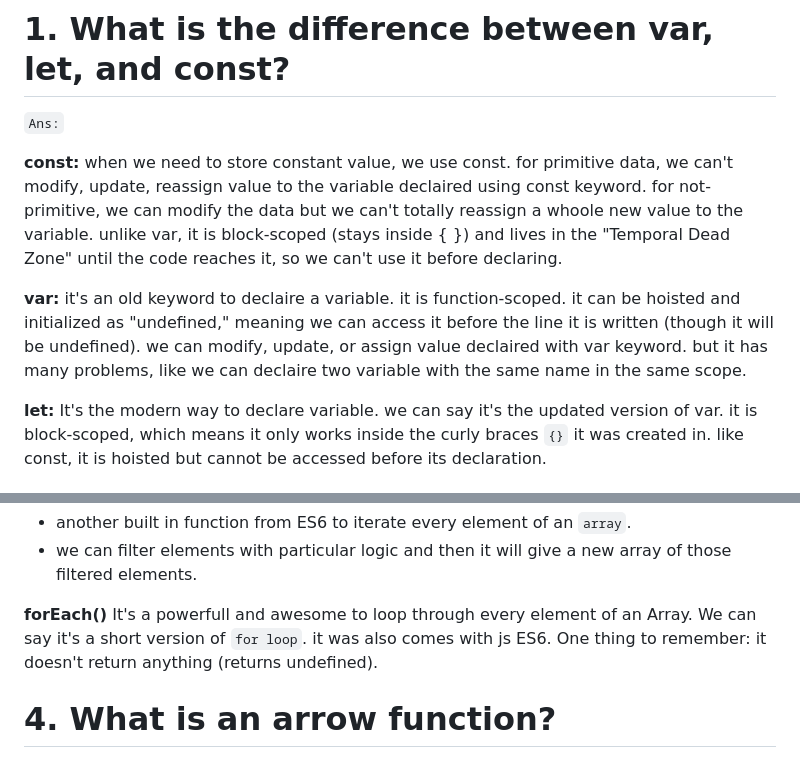
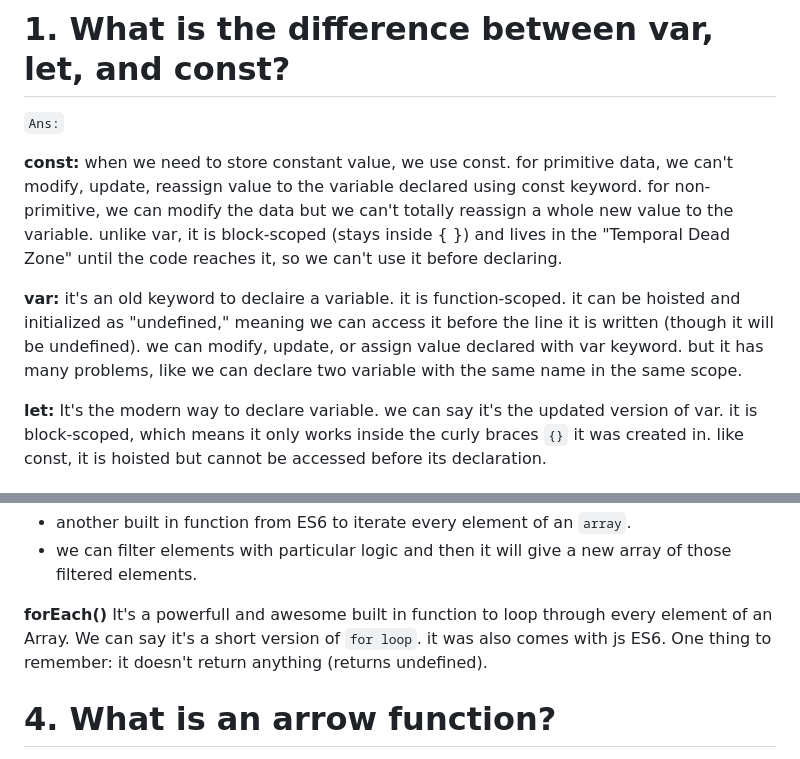
Before and after one commit to minhaj-hossain/Github-Issue-Tracker, a Markdown page: readme.md, 2 parts joined by grey strips. Drawn GitHub-style.

Commit message:
fixed spelling

```diff
--- a/readme.md
+++ b/readme.md
@@ -2,9 +2,9 @@
 
 `Ans:`
 
-**const:** when we need to store constant value, we use const. for primitive data, we can't modify, update, reassign value to the variable declaired using const keyword. for not-primitive, we can modify the data but we can't totally reassign a whoole new value to the variable. unlike var, it is block-scoped (stays inside { }) and lives in the "Temporal Dead Zone" until the code reaches it, so we can't use it before declaring.
+**const:** when we need to store constant value, we use const. for primitive data, we can't modify, update, reassign value to the variable declared using const keyword. for non-primitive, we can modify the data but we can't totally reassign a whole new value to the variable. unlike var, it is block-scoped (stays inside { }) and lives in the "Temporal Dead Zone" until the code reaches it, so we can't use it before declaring.
 
-**var:** it's an old keyword to declaire a variable. it is function-scoped. it can be hoisted and initialized as "undefined," meaning we can access it before the line it is written (though it will be undefined). we can modify, update, or assign value declaired with var keyword. but it has many problems, like we can declaire two variable with the same name in the same scope.
+**var:** it's an old keyword to declaire a variable. it is function-scoped. it can be hoisted and initialized as "undefined," meaning we can access it before the line it is written (though it will be undefined). we can modify, update, or assign value declared with var keyword. but it has many problems, like we can declare two variable with the same name in the same scope.
 
 **let:** It's the modern way to declare variable. we can say it's the updated version of var. it is block-scoped, which means it only works inside the curly braces `{}` it was created in. like const, it is hoisted but cannot be accessed before its declaration.
 
@@ -37,7 +37,7 @@ It's a very handy tool that comes with ES6. We use three dots `...` to implement
 * we can filter elements with particular logic and then it will give a new array of those filtered elements.
 
 **forEach()**
-It's a powerfull and awesome to loop through every element of an Array. We can say it's a short version of `for loop`. it was also comes with js ES6. One thing to remember: it doesn't return anything (returns undefined).
+It's a powerfull and awesome built in function to loop through every element of an Array. We can say it's a short version of `for loop`. it was also comes with js ES6. One thing to remember: it doesn't return anything (returns undefined).
 
 
 # 4.  What is an arrow function?
```
